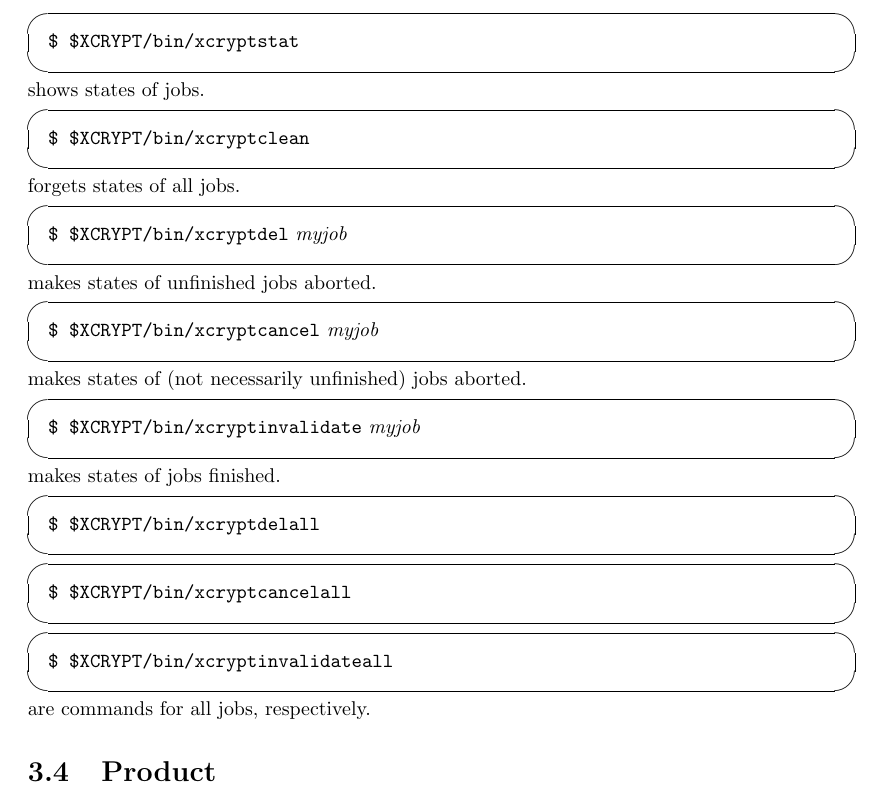
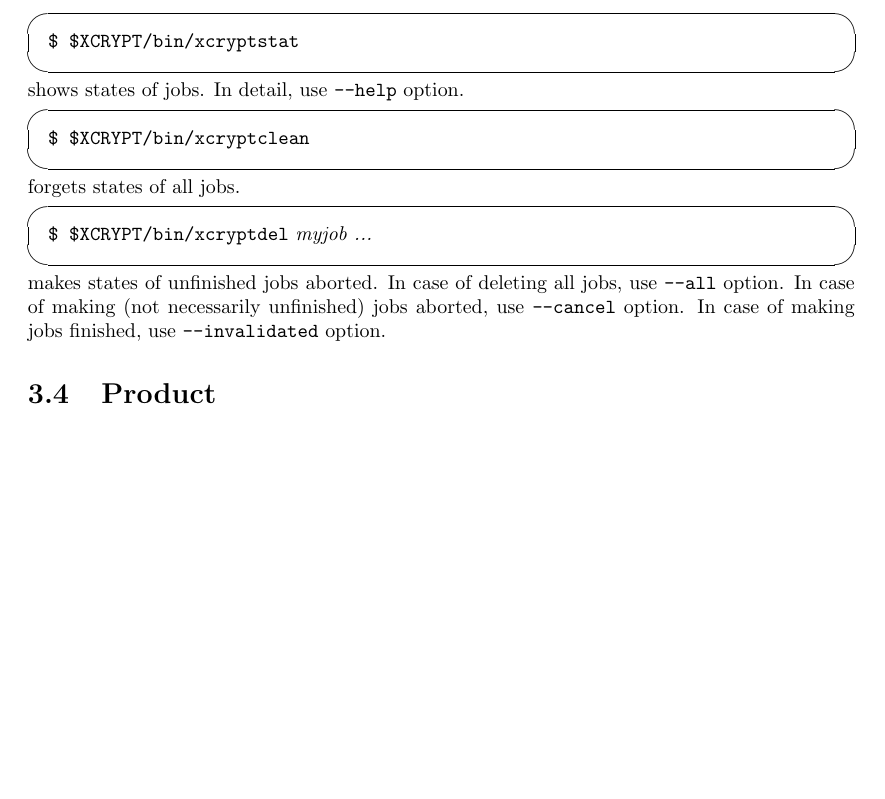
Before and after one commit to xcrypt-job/xcrypt, a LaTeX document (doc/Xcrypt_manual.tex): part of page 10 of 33, cut so that both start at the same text, the shorter picture padded with empty space. Compiled offline with pdfLaTeX.

Commit message:
use del.xcr for xcryptcanncel and xcryptinvalidate

```diff
--- a/doc/Xcrypt_manual.tex
+++ b/doc/Xcrypt_manual.tex
@@ -260,7 +260,7 @@ helps you.
 \begin{screen}
 \texttt{\$ \$XCRYPT/bin/xcryptstat}
 \end{screen}
-shows states of jobs.
+shows states of jobs.  In detail, use \texttt{--help} option.
 
 \begin{screen}
 \texttt{\$ \$XCRYPT/bin/xcryptclean}
@@ -268,30 +268,13 @@ shows states of jobs.
 forgets states of all jobs.
 
 \begin{screen}
-\texttt{\$ \$XCRYPT/bin/xcryptdel} \textit{myjob}
+\texttt{\$ \$XCRYPT/bin/xcryptdel} \textit{myjob ...}
 \end{screen}
-makes states of unfinished jobs aborted.
-
-\begin{screen}
-\texttt{\$ \$XCRYPT/bin/xcryptcancel} \textit{myjob}
-\end{screen}
-makes states of (not necessarily unfinished) jobs aborted.
-
-\begin{screen}
-\texttt{\$ \$XCRYPT/bin/xcryptinvalidate} \textit{myjob}
-\end{screen}
-makes states of jobs finished.
-
-\begin{screen}
-\texttt{\$ \$XCRYPT/bin/xcryptdelall}
-\end{screen}
-\begin{screen}
-\texttt{\$ \$XCRYPT/bin/xcryptcancelall}
-\end{screen}
-\begin{screen}
-\texttt{\$ \$XCRYPT/bin/xcryptinvalidateall}
-\end{screen}
-are commands for all jobs, respectively.
+makes states of unfinished jobs aborted.  In case of deleting all
+jobs, use \texttt{--all} option.  In case of making (not necessarily
+unfinished) jobs aborted, use \texttt{--cancel} option.  In case of
+making jobs finished, use \texttt{--invalidated} option.
+
 
 \section{Product}\label{sec:created}
 
```
Also changed, not shown: doc/Xcrypt_manual.pdf, 5 other files.
